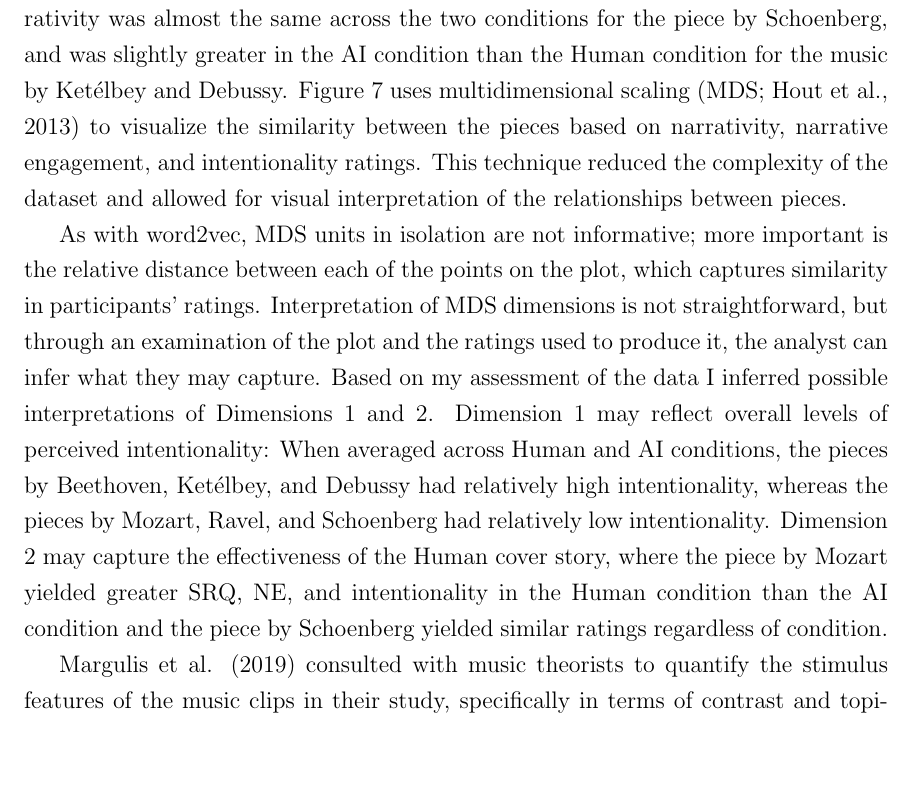
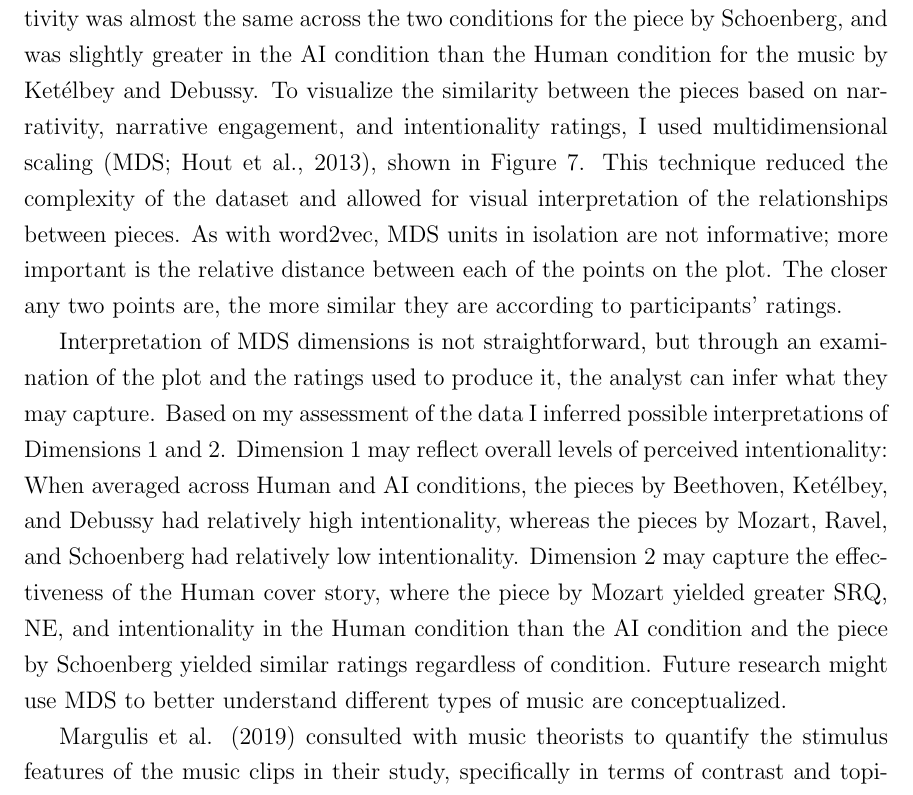
Before and after one commit to sarahhannahwu/Sarah_Wu_Thesis, a LaTeX thesis (thesis.tex): part of page 49 of 59, cut so that both start at the same text, the shorter picture padded with empty space. Compiled offline with pdfLaTeX.

Commit message:
MDS edits

```diff
--- a/thesis.tex
+++ b/thesis.tex
@@ -560,7 +560,7 @@ In line with previous research (e.g., Hong et al., 2022; Steinbeis \& Koelsch, 2
 \sectionmark{Limitations and Future Directions}
 \markboth{Limitations and Future Directions}{Limitations and Future Directions}
 
-The present thesis bridged research on empirical aesthetics, human-computer interaction, and music perception. Because of its novelty, it was difficult to anticipate the effectiveness of the cover stories across the music clips. Descriptive statistics from the item analysis suggest that the cover stories functioned differently across the six pieces. For example, in Study 2 narrativity was higher in the Human condition than the AI condition for the music by Mozart, Beethoven, and Ravel. In contrast, narrativity was almost the same across the two conditions for the piece by Schoenberg, and was slightly greater in the AI condition than the Human condition for the music by Ketélbey and Debussy. Figure~\ref*{fig-MDS} uses multidimensional scaling (MDS; Hout et al., 2013) to visualize the similarity between the pieces based on narrativity, narrative engagement, and intentionality ratings. This technique reduced the complexity of the dataset and allowed for visual interpretation of the relationships between pieces.
+The present thesis bridged research on empirical aesthetics, human-computer interaction, and music perception. Because of its novelty, it was difficult to anticipate the effectiveness of the cover stories across the music clips. Descriptive statistics from the item analysis suggest that the cover stories functioned differently across the six pieces. For example, in Study 2 narrativity was higher in the Human condition than the AI condition for the music by Mozart, Beethoven, and Ravel. In contrast, narrativity was almost the same across the two conditions for the piece by Schoenberg, and was slightly greater in the AI condition than the Human condition for the music by Ketélbey and Debussy. To visualize the similarity between the pieces based on narrativity, narrative engagement, and intentionality ratings, I used multidimensional scaling (MDS; Hout et al., 2013), shown in Figure~\ref*{fig-MDS}. This technique reduced the complexity of the dataset and allowed for visual interpretation of the relationships between pieces.  As with word2vec, MDS units in isolation are not informative; more important is the relative distance between each of the points on the plot. The closer any two points are, the more similar they are according to participants' ratings.
 
 \begin{figure}[h!tbp]
 	\centering
@@ -569,7 +569,7 @@ The present thesis bridged research on empirical aesthetics, human-computer inte
 	\label{fig-MDS}
 \end{figure}
 
-As with word2vec, MDS units in isolation are not informative; more important is the relative distance between each of the points on the plot, which captures similarity in participants' ratings. Interpretation of MDS dimensions is not straightforward, but through an examination of the plot and the ratings used to produce it, the analyst can infer what they may capture.  Based on my assessment of the data I inferred possible interpretations of Dimensions 1 and 2. Dimension 1 may reflect overall levels of perceived intentionality: When averaged across Human and AI conditions, the pieces by Beethoven, Ketélbey, and Debussy had relatively high intentionality, whereas the pieces by Mozart, Ravel, and Schoenberg had relatively low intentionality. Dimension 2 may capture the effectiveness of the Human cover story, where the piece by Mozart yielded greater SRQ, NE, and intentionality in the Human condition than the AI condition and the piece by Schoenberg yielded similar ratings regardless of condition.
+Interpretation of MDS dimensions is not straightforward, but through an examination of the plot and the ratings used to produce it, the analyst can infer what they may capture.  Based on my assessment of the data I inferred possible interpretations of Dimensions 1 and 2. Dimension 1 may reflect overall levels of perceived intentionality: When averaged across Human and AI conditions, the pieces by Beethoven, Ketélbey, and Debussy had relatively high intentionality, whereas the pieces by Mozart, Ravel, and Schoenberg had relatively low intentionality. Dimension 2 may capture the effectiveness of the Human cover story, where the piece by Mozart yielded greater SRQ, NE, and intentionality in the Human condition than the AI condition and the piece by Schoenberg yielded similar ratings regardless of condition. Future research might use MDS to better understand different types of music are conceptualized.
 
 Margulis et al. (2019) consulted with music theorists to quantify the stimulus features of the music clips in their study, specifically in terms of contrast and topicality. Because I rendered their clips in a synthesized format, I could not use those metrics to explain why the cover stories yielded such varied judgments of composer identity and narrative listening responses across pieces. Aside from contrast and topicality, the pieces also vary on a set of more basic dimensions (e.g., tempo, harmonic progression, dynamic contrast). Without a model of these dimensions of the music, and how the pieces relate to each other along these dimensions, it is difficult to know what participants picked up on when they judged certain pieces of music as more human-sounding or more AI-sounding. Future research in this domain might collect information about the perceptual features of music to understand their contributions relative to those of higher-level factors like beliefs about composer identity.
 
```
Also changed, not shown: MDS.png, thesis.tex (2 more changed lines), 6 other files.
